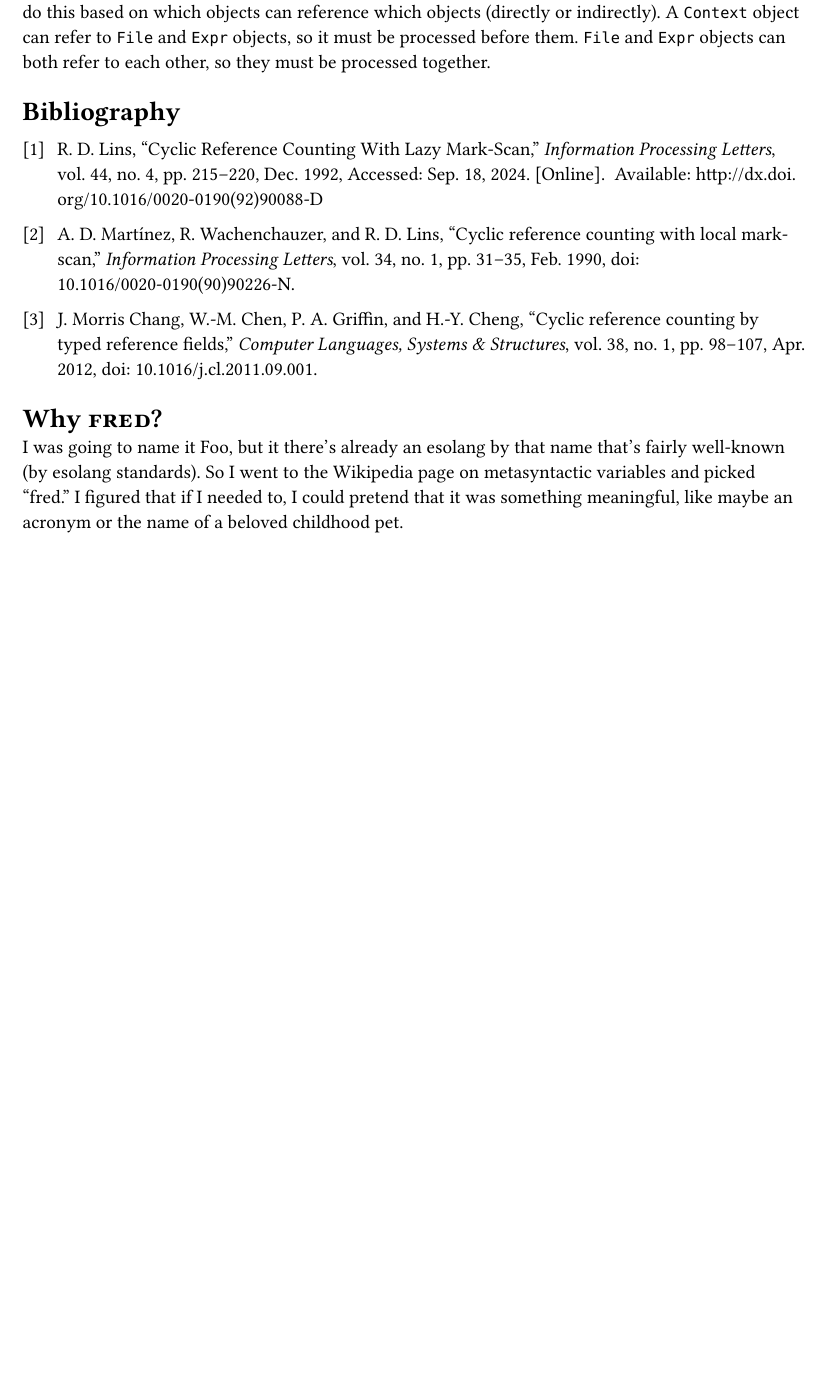
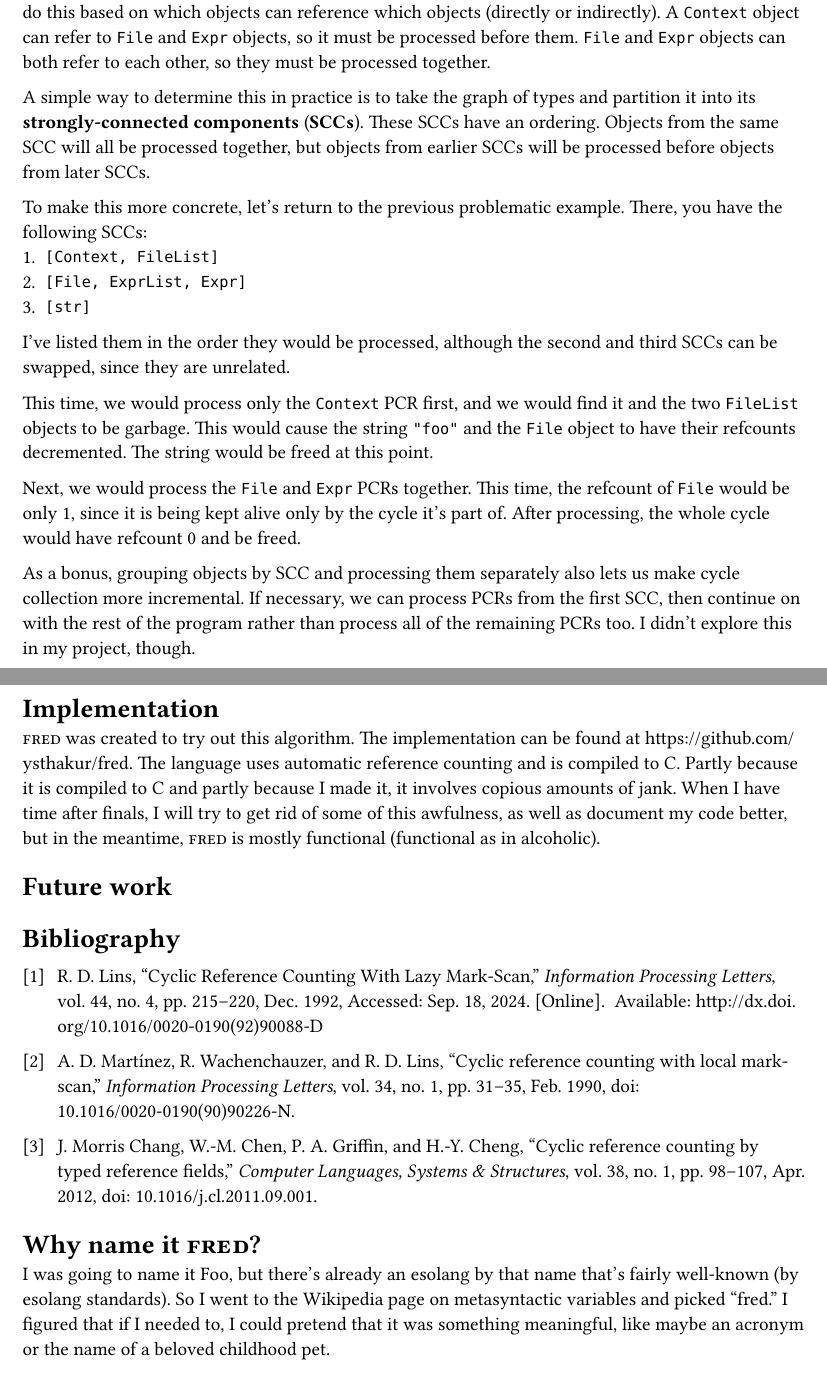
Before and after one commit to ysthakur/fred, a Typst document (docs/writeup.typ): part of page 4 of 4 before the commit and two parts of pages 4 and 5 of 5 after it, the two joined at a grey line, cut so that both start at the same text, the shorter picture padded with empty space. The pictures show the PDF file docs/writeup.pdf that the author committed with the source.

Commit message:
writeup: Describe fix to quad scan problem

```diff
--- a/docs/writeup.typ
+++ b/docs/writeup.typ
@@ -1,3 +1,5 @@
+#outline(indent: 0.75em)
+
 = Introduction
 
 One major problem with reference counting is the fact that it cannot free objects that are involved in reference cycles. Lazy mark scan is a cyclic reference counting algorithm that aims to fix this issue, but it requires traversing all objects reachable from any potential cyclic roots @lazy_mark_scan. This write-up describes a way to reduce the number of objects traversed by applying information about types known at compile-time. My project involved creating a language #smallcaps[fred] and implementing a runtime for it that takes advantage of this optimization.
@@ -102,8 +106,28 @@ You may notice above that because we don't traverse innocent edges, processing t
 
 In general, how do we determine which objects should be processed before which objects? We can do this based on which objects can reference which objects (directly or indirectly). A `Context` object can refer to `File` and `Expr` objects, so it must be processed before them. `File` and `Expr` objects can both refer to each other, so they must be processed together.
 
+A simple way to determine this in practice is to take the graph of types and partition it into its *strongly-connected components* (*SCCs*). These SCCs have an ordering. Objects from the same SCC will all be processed together, but objects from earlier SCCs will be processed before objects from later SCCs.
+
+To make this more concrete, let's return to the previous problematic example. There, you have the following SCCs:
+1. `[Context, FileList]`
+2. `[File, ExprList, Expr]`
+3. `[str]`
+
+I've listed them in the order they would be processed, although the second and third SCCs can be swapped, since they are unrelated.
+
+This time, we would process only the `Context` PCR first, and we would find it and the two `FileList` objects to be garbage. This would cause the string `"foo"` and the `File` object to have their refcounts decremented. The string would be freed at this point.
+
+Next, we would process the `File` and `Expr` PCRs together. This time, the refcount of `File` would be only 1, since it is being kept alive only by the cycle it's part of. After processing, the whole cycle would have refcount 0 and be freed.
+
+As a bonus, grouping objects by SCC and processing them separately also lets us make cycle collection more incremental. If necessary, we can process PCRs from the first SCC, then continue on with the rest of the program rather than process all of the remaining PCRs too. I didn't explore this in my project, though.
+
+= Implementation
+
+#smallcaps[fred] was created to try out this algorithm. The implementation can be found at https://github.com/ysthakur/fred. The language uses automatic reference counting and is compiled to C. Partly because it is compiled to C and partly because I made it, it involves copious amounts of jank. When I have time after finals, I will try to get rid of some of this awfulness, as well as document my code better, but in the meantime, #smallcaps[fred] is mostly functional (functional as in alcoholic).
+
+= Future work
+
 #bibliography("writeup-bib.bib")
 
-= Why #smallcaps[fred]?
+= Why name it #smallcaps[fred]?
 
-I was going to name it Foo, but it there's already an esolang by that name that's fairly well-known (by esolang standards). So I went to the Wikipedia page on metasyntactic variables and picked "fred." I figured that if I needed to, I could pretend that it was something meaningful, like maybe an acronym or the name of a beloved childhood pet.
```
Also changed, not shown: docs/writeup.pdf, docs/writeup.typ (15 more changed lines).
